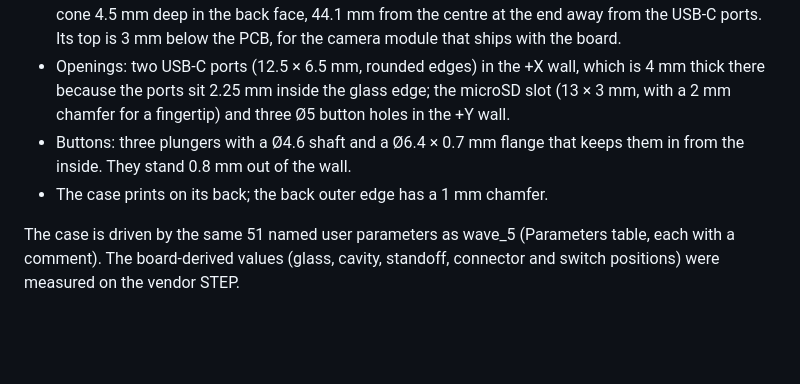
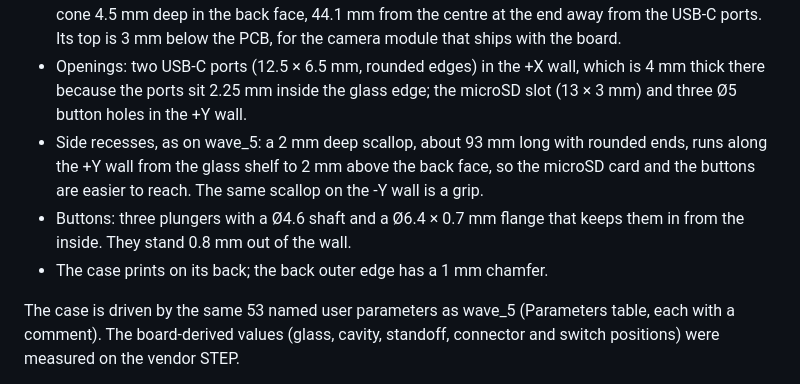
Before and after one commit to odudex/P4Enclosures, a Markdown page: wave_43/README.md, the part around the change. Rendered like a GitHub page; blank space fills up the shorter version.

Commit message:
wave_43: repair edges lost in SolidCraft 0.40, add the side recesses
SolidCraft 0.40 no longer resolved the edges picked by CameraHolderCone,
Button1Round-Button3Round and ScrewSeats. They are re-picked at wave_43's
own positions, and the volumes match the 2026-10-30 build again.

SdSlotChamfer failed as well. As on wave_5, it is replaced by the side
recesses, built the same way and driven by the same three parameters;
sd_chamfer is removed and sd_w's comment updated.

Exports and the render are refreshed.

Co-Authored-By: Claude Opus 5.5 <noreply@anthropic.com>

```diff
--- a/wave_43/README.md
+++ b/wave_43/README.md
@@ -63,13 +63,16 @@ whole device, and run **Update Links** in it after saving the case.
   cone 4.5 mm deep in the back face, 44.1 mm from the centre at the end away from the USB-C ports. Its
   top is 3 mm below the PCB, for the camera module that ships with the board.
 - Openings: two USB-C ports (12.5 × 6.5 mm, rounded edges) in the +X wall, which is 4 mm thick there
-  because the ports sit 2.25 mm inside the glass edge; the microSD slot (13 × 3 mm, with a 2 mm
-  chamfer for a fingertip) and three Ø5 button holes in the +Y wall.
+  because the ports sit 2.25 mm inside the glass edge; the microSD slot (13 × 3 mm) and three Ø5
+  button holes in the +Y wall.
+- Side recesses, as on wave_5: a 2 mm deep scallop, about 93 mm long with rounded ends, runs along
+  the +Y wall from the glass shelf to 2 mm above the back face, so the microSD card and the buttons
+  are easier to reach. The same scallop on the -Y wall is a grip.
 - Buttons: three plungers with a Ø4.6 shaft and a Ø6.4 × 0.7 mm flange that keeps them in from the
   inside. They stand 0.8 mm out of the wall.
 - The case prints on its back; the back outer edge has a 1 mm chamfer.
 
-The case is driven by the same 51 named user parameters as wave_5 (Parameters table, each with a
+The case is driven by the same 53 named user parameters as wave_5 (Parameters table, each with a
 comment). The board-derived values (glass, cavity, standoff, connector and switch positions) were
 measured on the vendor STEP.
 
```
Also changed, not shown: wave_43/images/assembly.png, 4 other files.
